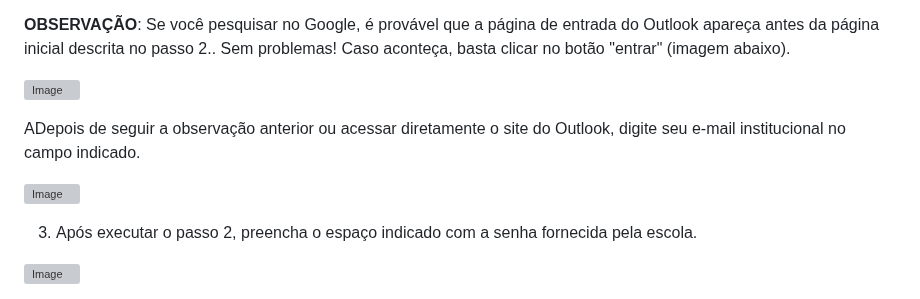
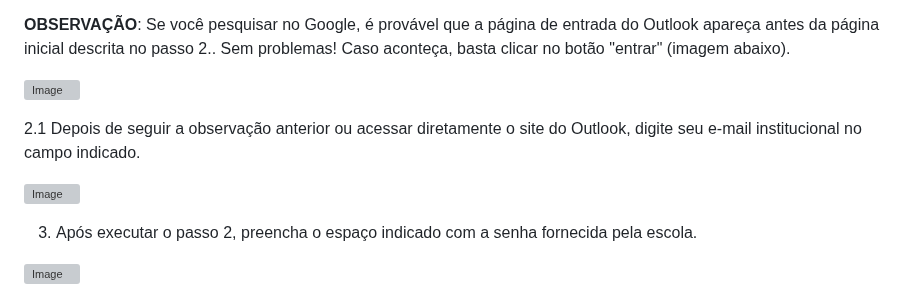
Before and after one commit to herrdohler/salesiano-resende, a Markdown page: guias/acesso ao e-mail institucional.md, the part around one of its changes. GitHub-like rendering; grey boxes are pictures that could not be loaded.

```diff
--- a/guias/acesso ao e-mail institucional.md
+++ b/guias/acesso ao e-mail institucional.md
@@ -17,3 +17,3 @@ b) Acessar diretamente o site: [Outlook Web](https://outlook.office.com) - https
 
-ADepois de seguir a observação anterior ou acessar diretamente o site do Outlook, digite seu e-mail institucional no campo indicado.
+2.1 Depois de seguir a observação anterior ou acessar diretamente o site do Outlook, digite seu e-mail institucional no campo indicado.
 
```
Also changed, not shown: other parts of guias/acesso ao e-mail institucional.md (+3 -3 lines).
